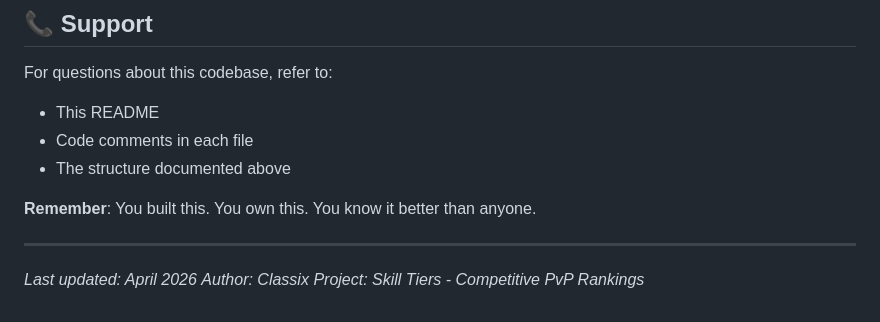
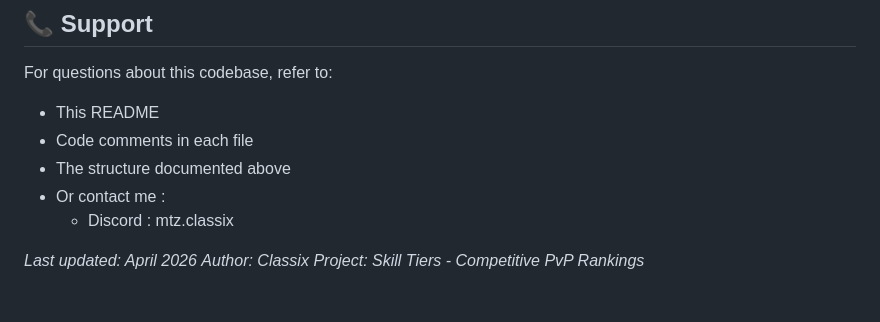
Before and after one commit to ZeRoClassix/SkillTiers, a Markdown page: README.md, the part around the change. Drawn GitHub-style.

```diff
--- a/README.md
+++ b/README.md
@@ -380,10 +380,9 @@ For questions about this codebase, refer to:
 - This README
 - Code comments in each file
 - The structure documented above
+- Or contact me :
+  - Discord : mtz.classix
 
-**Remember**: You built this. You own this. You know it better than anyone.
-
----
 
 *Last updated: April 2026*
 *Author: Classix*
```
